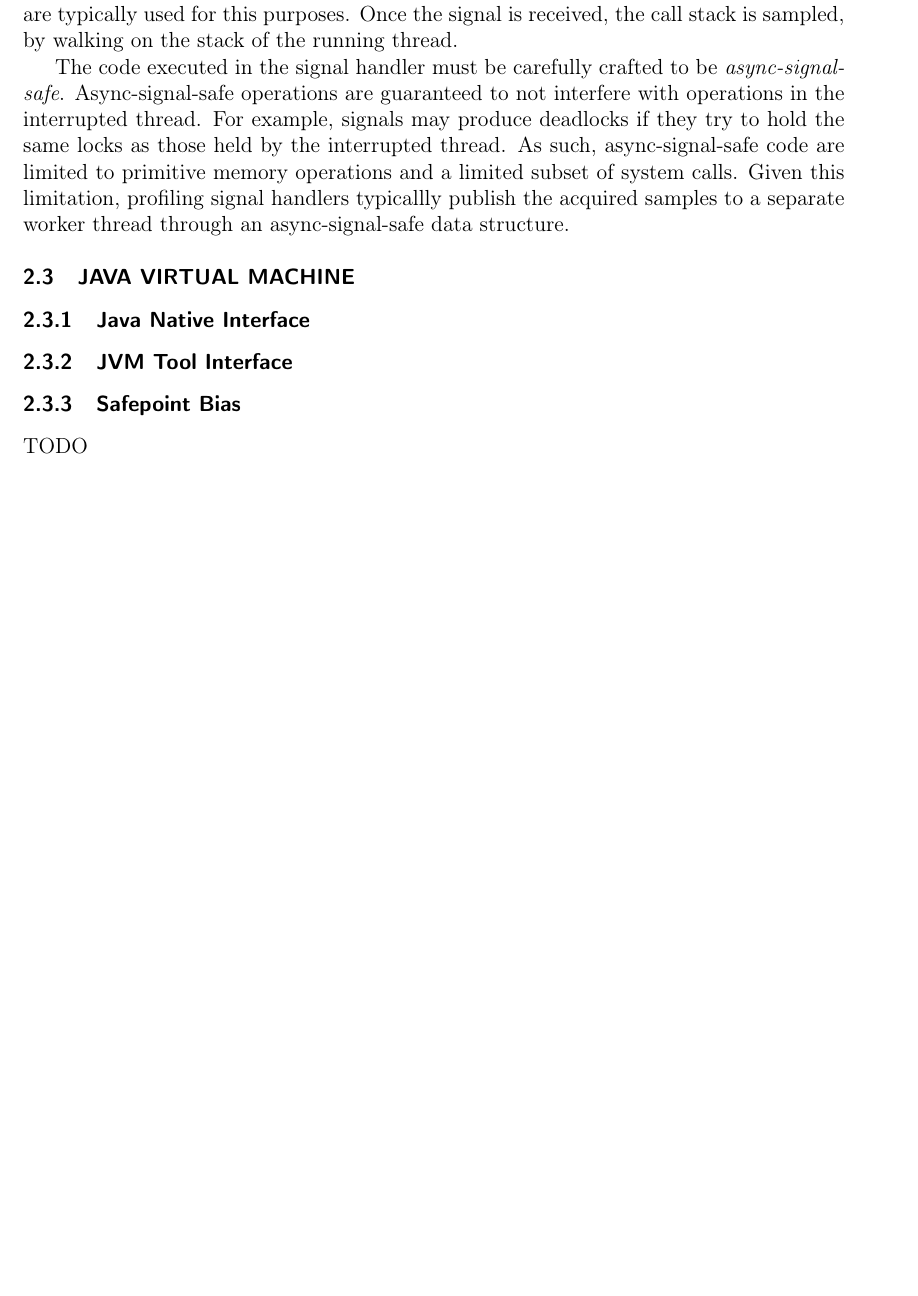
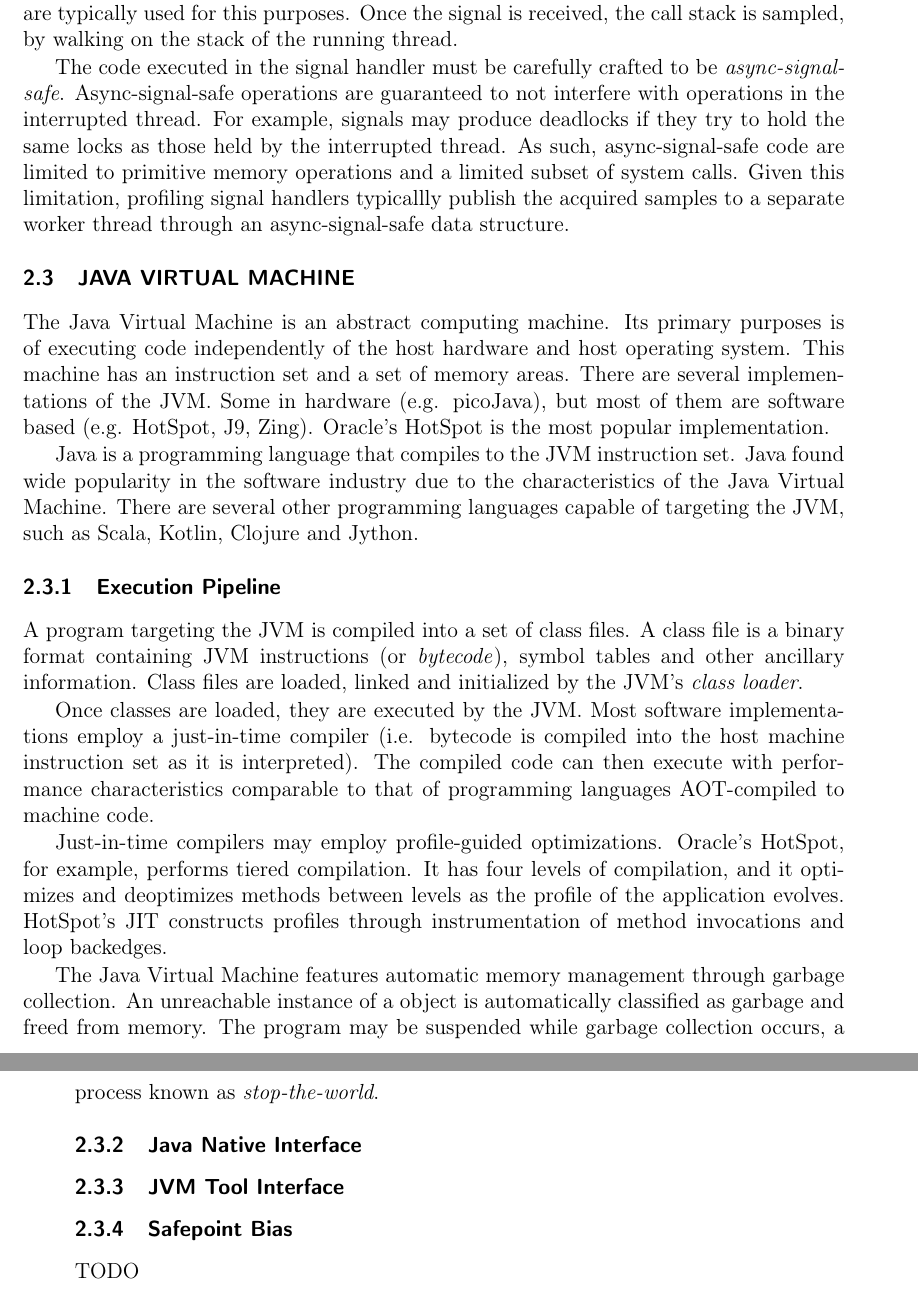
Before and after one commit to thelink2012/undergrad-thesis, a LaTeX thesis (main.tex, which reads src/background.tex): part of page 20 of 47 before the commit and two parts of pages 20 and 21 of 49 after it, the two joined at a grey line, cut so that both start at the same text, the shorter picture padded with empty space. Compiled offline with pdfLaTeX.

Commit message:
add background / java virtual machine

```diff
--- a/src/background.tex
+++ b/src/background.tex
@@ -32,14 +32,27 @@ The code executed in the signal handler must be carefully crafted to be \emph{as
 
 \section{Java Virtual Machine}
 
-% BYTE CODE
-% native method
-% HotSpot, OpenJ9 etc
+The Java Virtual Machine is an abstract computing machine. Its primary purposes is of executing code independently of the host hardware and host operating system. This machine has an instruction set and a set of memory areas. There are several implementations of the JVM. Some in hardware (e.g. picoJava), but most of them are software based (e.g. HotSpot, J9, Zing). Oracle's HotSpot is the most popular implementation.
 
-% Profiling is used in JITs (may be usefl to write about this?) -- profile-guided optimization
-% JIT https://homepages.cwi.nl/~boncz/msc/2020-ChristianStuart.pdf Section 2.1.3
+Java is a programming language that compiles to the JVM instruction set. Java found wide popularity in the software industry due to the characteristics of the Java Virtual Machine. There are several other programming languages capable of targeting the JVM, such as Scala, Kotlin, Clojure and Jython.
+
+\subsection{Execution Pipeline}
+
+A program targeting the JVM is compiled into a set of class files. A class file is a binary format containing JVM instructions (or \emph{bytecode}), symbol tables and other ancillary information. Class files are loaded, linked and initialized by the JVM's \emph{class loader}.
+
+Once classes are loaded, they are executed by the JVM. Most software implementations employ a just-in-time compiler (i.e. bytecode is compiled into the host machine instruction set as it is interpreted). The compiled code can then execute with performance characteristics comparable to that of programming languages AOT-compiled to machine code.
+
+Just-in-time compilers may employ profile-guided optimizations. Oracle's HotSpot, for example, performs tiered compilation. It has four levels of compilation, and it optimizes and deoptimizes methods between levels as the profile of the application evolves. HotSpot's JIT constructs profiles through instrumentation of method invocations and loop backedges.
+
+The Java Virtual Machine features automatic memory management through garbage collection. An unreachable instance of a object is automatically classified as garbage and freed from memory. The program may be suspended while garbage collection occurs, a process known as \emph{stop-the-world}.
+
+% CITE https://file.dev-union.cn/txt/jvm-editions/JVM17%20%E8%A7%84%E8%8C%83.pdf
+
+% TODO show class file format and/or java bytecode
 
 \subsection{Java Native Interface}
+
+% TODO native method?
 
 % Explain COM-like nature (interface pointer)
 
```
